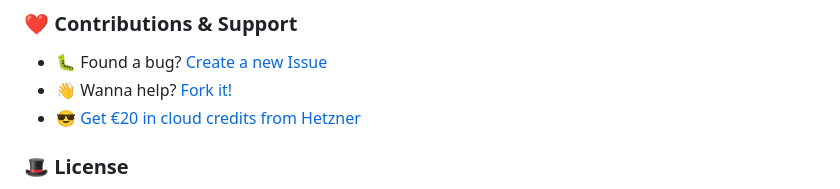
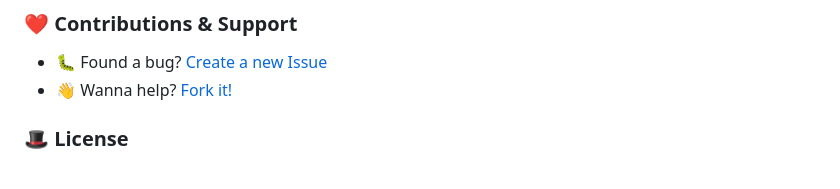
Before and after one commit to openpeeps/greskewel, a Markdown page: README.md, the part around the change. Rendered like a GitHub page.

```diff
--- a/README.md
+++ b/README.md
@@ -100,7 +100,6 @@ precompiled binaries from [Maven](https://mvnrepository.com/artifact/io.zonky.te
 ### ❤ Contributions & Support
 - 🐛 Found a bug? [Create a new Issue](https://github.com/openpeeps/greskewel/issues)
 - 👋 Wanna help? [Fork it!](https://github.com/openpeeps/greskewel/fork)
-- 😎 [Get €20 in cloud credits from Hetzner](https://hetzner.cloud/?ref=Hm0mYGM9NxZ4)
 
 
 ### 🎩 License
```
